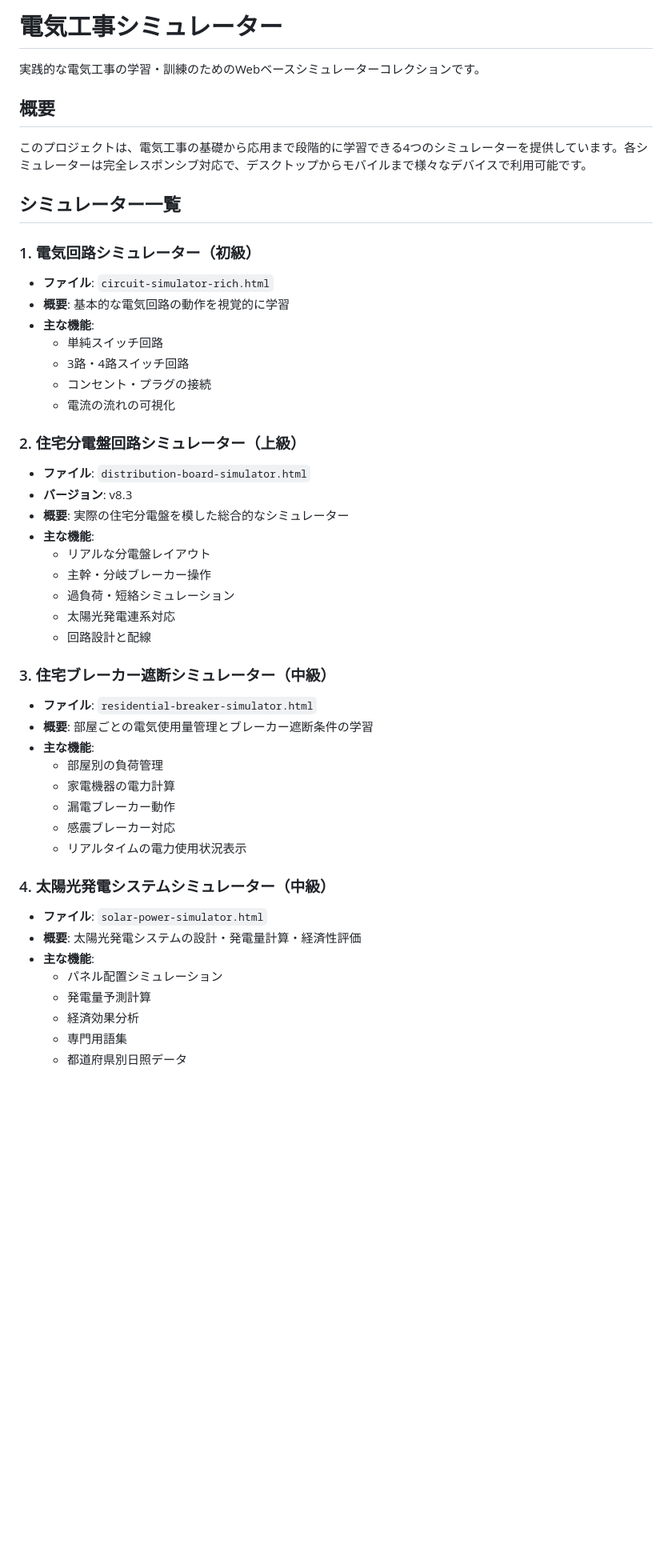
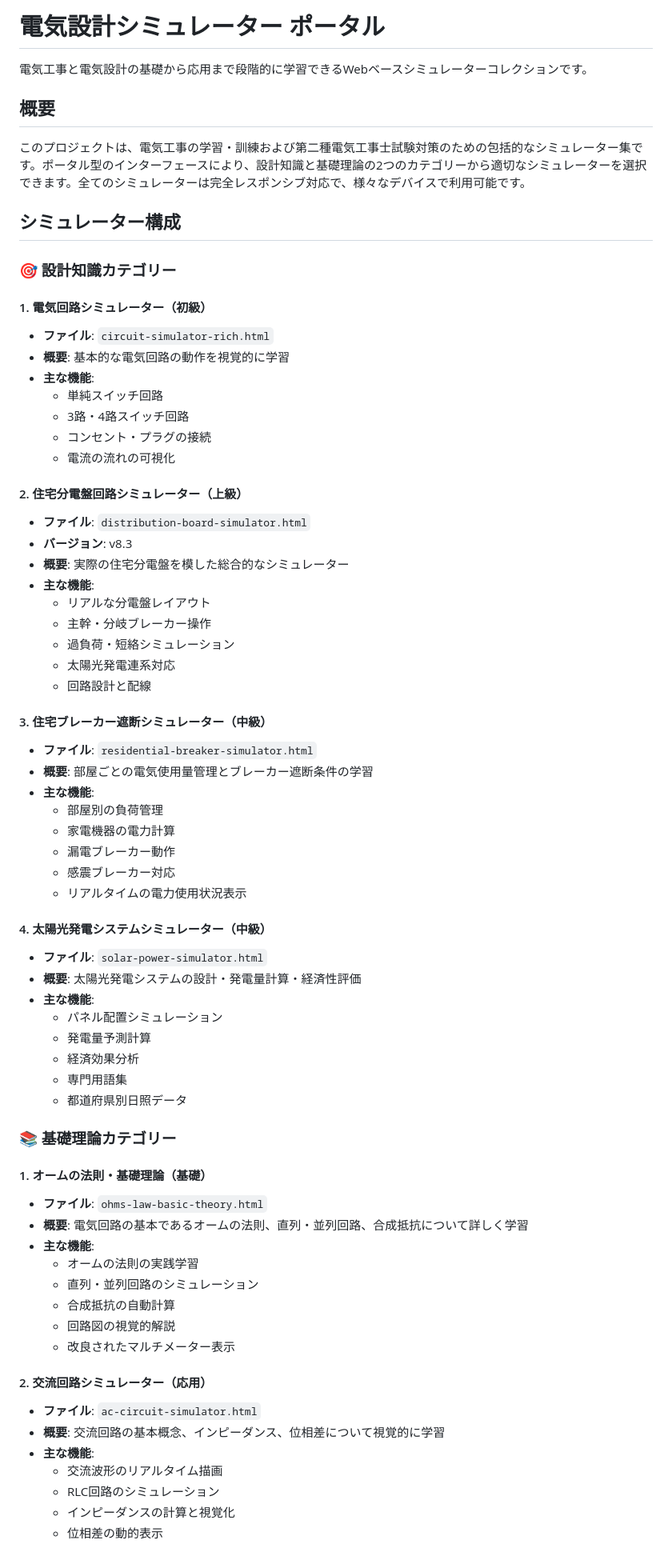
Before and after one commit to chel2311/electrical-simulator, a Markdown page: README.md, the part around one of its changes. Shown at 80% size. Drawn GitHub-style; blank space fills up the shorter version.

```diff
--- a/README.md
+++ b/README.md
@@ -1,14 +1,16 @@
-# 電気工事シミュレーター
+# 電気設計シミュレーター ポータル
 
-実践的な電気工事の学習・訓練のためのWebベースシミュレーターコレクションです。
+電気工事と電気設計の基礎から応用まで段階的に学習できるWebベースシミュレーターコレクションです。
 
 ## 概要
 
-このプロジェクトは、電気工事の基礎から応用まで段階的に学習できる4つのシミュレーターを提供しています。各シミュレーターは完全レスポンシブ対応で、デスクトップからモバイルまで様々なデバイスで利用可能です。
+このプロジェクトは、電気工事の学習・訓練および第二種電気工事士試験対策のための包括的なシミュレーター集です。ポータル型のインターフェースにより、設計知識と基礎理論の2つのカテゴリーから適切なシミュレーターを選択できます。全てのシミュレーターは完全レスポンシブ対応で、様々なデバイスで利用可能です。
 
-## シミュレーター一覧
+## シミュレーター構成
 
-### 1. 電気回路シミュレーター（初級）
+### 🎯 設計知識カテゴリー
+
+#### 1. 電気回路シミュレーター（初級）
 - **ファイル**: `circuit-simulator-rich.html`
 - **概要**: 基本的な電気回路の動作を視覚的に学習
 - **主な機能**:
@@ -17,7 +19,7 @@
   - コンセント・プラグの接続
   - 電流の流れの可視化
 
-### 2. 住宅分電盤回路シミュレーター（上級）
+#### 2. 住宅分電盤回路シミュレーター（上級）
 - **ファイル**: `distribution-board-simulator.html`
 - **バージョン**: v8.3
 - **概要**: 実際の住宅分電盤を模した総合的なシミュレーター
@@ -28,7 +30,7 @@
   - 太陽光発電連系対応
   - 回路設計と配線
 
-### 3. 住宅ブレーカー遮断シミュレーター（中級）
+#### 3. 住宅ブレーカー遮断シミュレーター（中級）
 - **ファイル**: `residential-breaker-simulator.html`
 - **概要**: 部屋ごとの電気使用量管理とブレーカー遮断条件の学習
 - **主な機能**:
@@ -38,7 +40,7 @@
   - 感震ブレーカー対応
   - リアルタイムの電力使用状況表示
 
-### 4. 太陽光発電システムシミュレーター（中級）
+#### 4. 太陽光発電システムシミュレーター（中級）
 - **ファイル**: `solar-power-simulator.html`
 - **概要**: 太陽光発電システムの設計・発電量計算・経済性評価
 - **主な機能**:
@@ -48,3 +50,24 @@
   - 専門用語集
   - 都道府県別日照データ
 
+### 📚 基礎理論カテゴリー
+
+#### 1. オームの法則・基礎理論（基礎）
+- **ファイル**: `ohms-law-basic-theory.html`
+- **概要**: 電気回路の基本であるオームの法則、直列・並列回路、合成抵抗について詳しく学習
+- **主な機能**:
+  - オームの法則の実践学習
+  - 直列・並列回路のシミュレーション
+  - 合成抵抗の自動計算
+  - 回路図の視覚的解説
+  - 改良されたマルチメーター表示
+
+#### 2. 交流回路シミュレーター（応用）
+- **ファイル**: `ac-circuit-simulator.html`
+- **概要**: 交流回路の基本概念、インピーダンス、位相差について視覚的に学習
+- **主な機能**:
+  - 交流波形のリアルタイム描画
+  - RLC回路のシミュレーション
+  - インピーダンスの計算と視覚化
+  - 位相差の動的表示
+
```
Also changed, not shown: other parts of README.md (+55 -10 lines).
